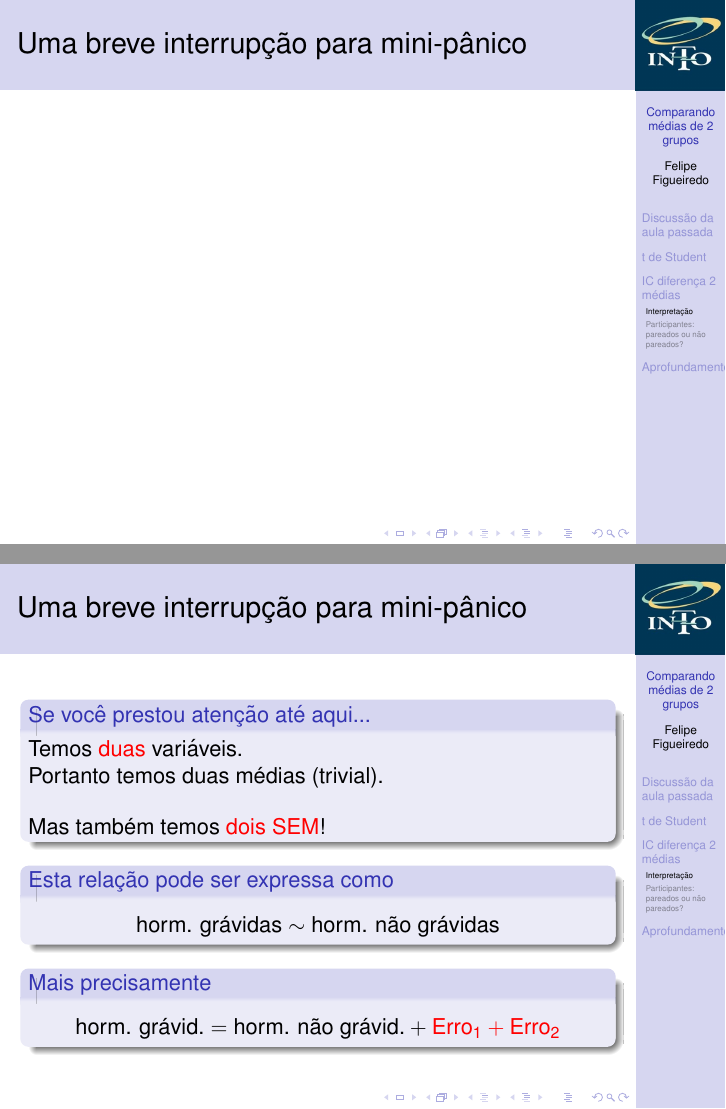
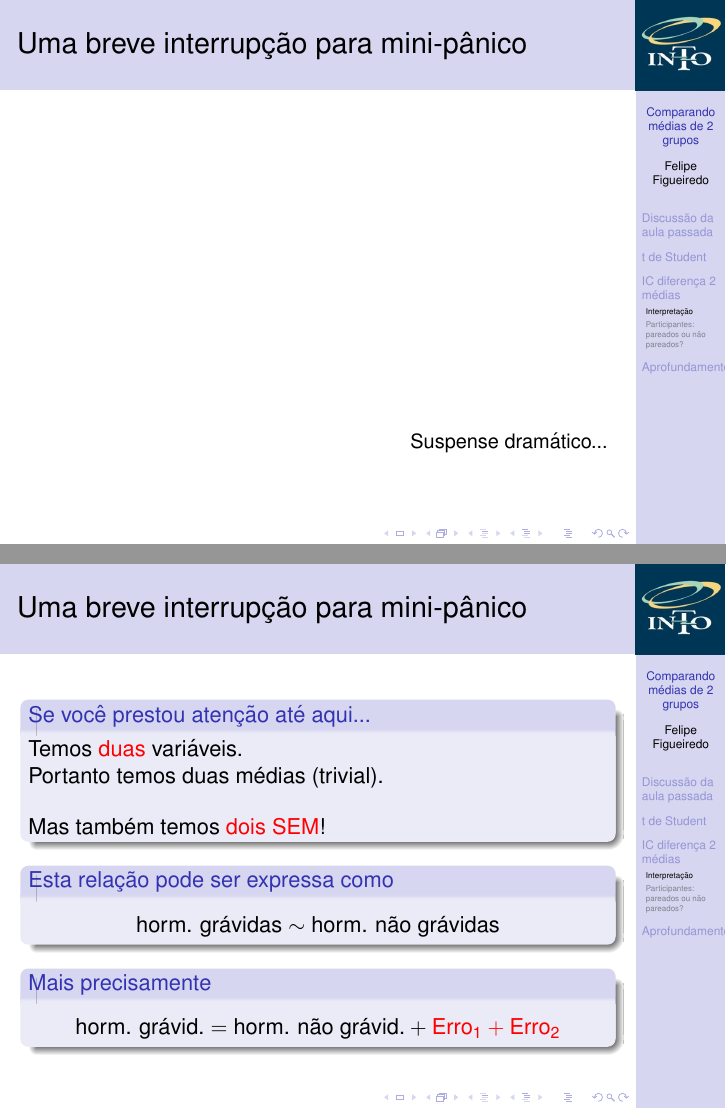
Before and after one commit to philsf/Bioestatistica, LaTeX slides (Aulas/BE-diferenca-IC-media-cap7.tex): pages 24 and 25 of 51, joined at a grey line. Compiled offline with pdfLaTeX.

Commit message:
pausa dramática

```diff
--- a/Aulas/BE-diferenca-IC-media-cap7.tex
+++ b/Aulas/BE-diferenca-IC-media-cap7.tex
@@ -349,6 +349,12 @@
 \end{frame}
 
 \begin{frame}{Uma breve interrupção para mini-pânico}
+  \vfill
+  \vfill
+  \vfill
+  \vfill
+  \vfill
+  \hfill \small Suspense dramático...
 \end{frame}
 
 \begin{frame}{Uma breve interrupção para mini-pânico}
```
